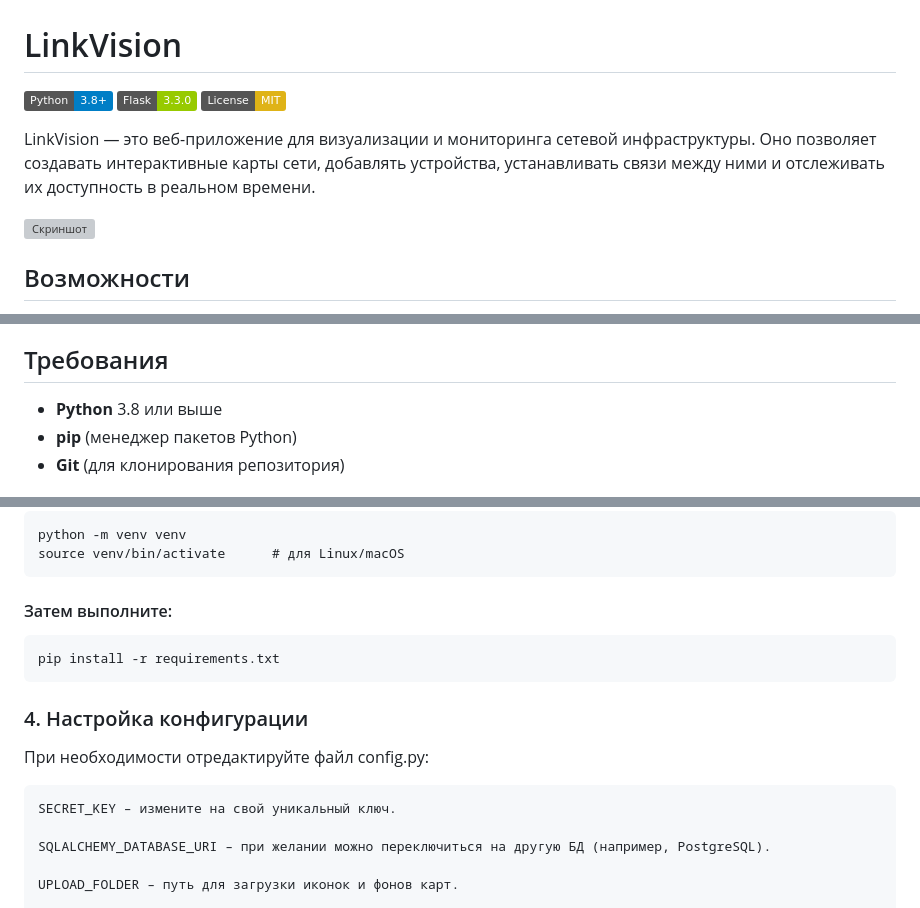
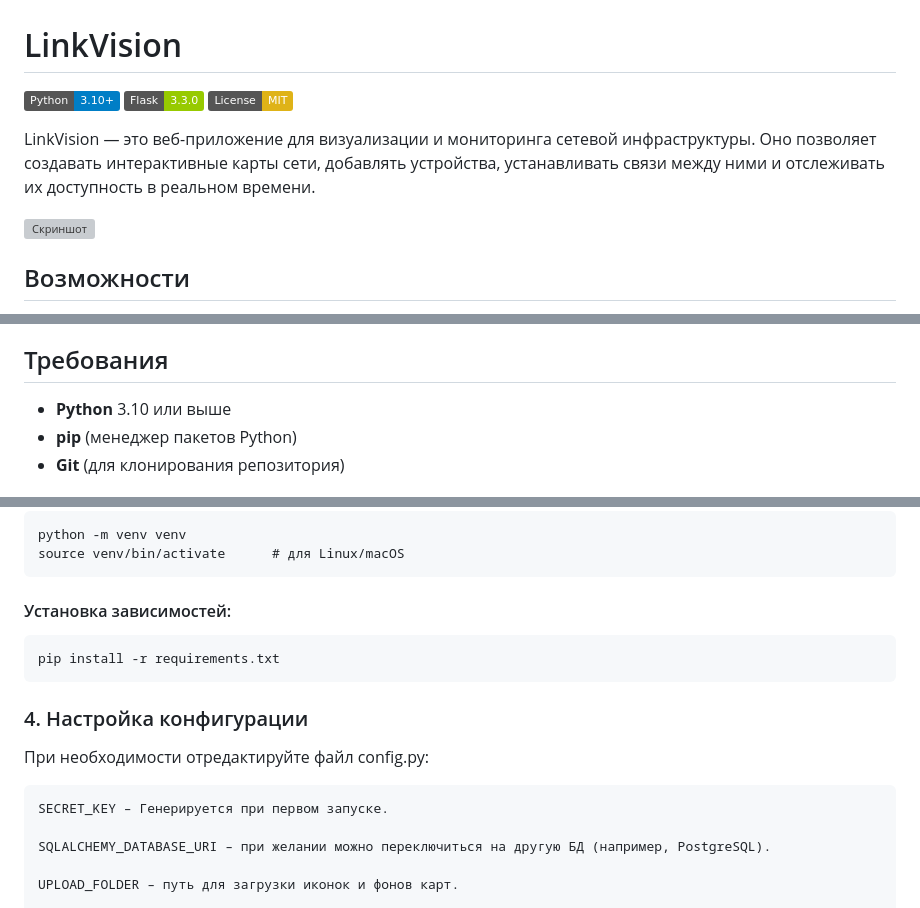
Before and after one commit to Sivolen/LinkVision, a Markdown page: README.md, 3 parts joined by grey strips. GitHub-like rendering; badges without logos; grey boxes are pictures that could not be loaded.

````diff
--- a/README.md
+++ b/README.md
@@ -1,5 +1,5 @@
 # LinkVision
-![Python](https://img.shields.io/badge/Python-3.8+-blue?logo=python)
+![Python](https://img.shields.io/badge/Python-3.10+-blue?logo=python)
 ![Flask](https://img.shields.io/badge/Flask-3.3.0-green?logo=flask)
 ![License](https://img.shields.io/badge/License-MIT-yellow)
 
@@ -21,7 +21,7 @@ LinkVision — это веб-приложение для визуализаци
 
 ## Требования
 
-- **Python** 3.8 или выше
+- **Python** 3.10 или выше
 - **pip** (менеджер пакетов Python)
 - **Git** (для клонирования репозитория)
 
@@ -57,14 +57,14 @@ sudo chmod -R 755 /opt/linkvision
 python -m venv venv
 source venv/bin/activate      # для Linux/macOS
 ```
-#### Затем выполните:
+#### Установка зависимостей:
 ```
 pip install -r requirements.txt
 ```
 ### 4. Настройка конфигурации
 При необходимости отредактируйте файл config.py:
 
-    SECRET_KEY – измените на свой уникальный ключ.
+    SECRET_KEY – Генерируется при первом запуске.
 
     SQLALCHEMY_DATABASE_URI – при желании можно переключиться на другую БД (например, PostgreSQL).
 
````
Also changed, not shown: other parts of README.md (+2 -2 lines).
